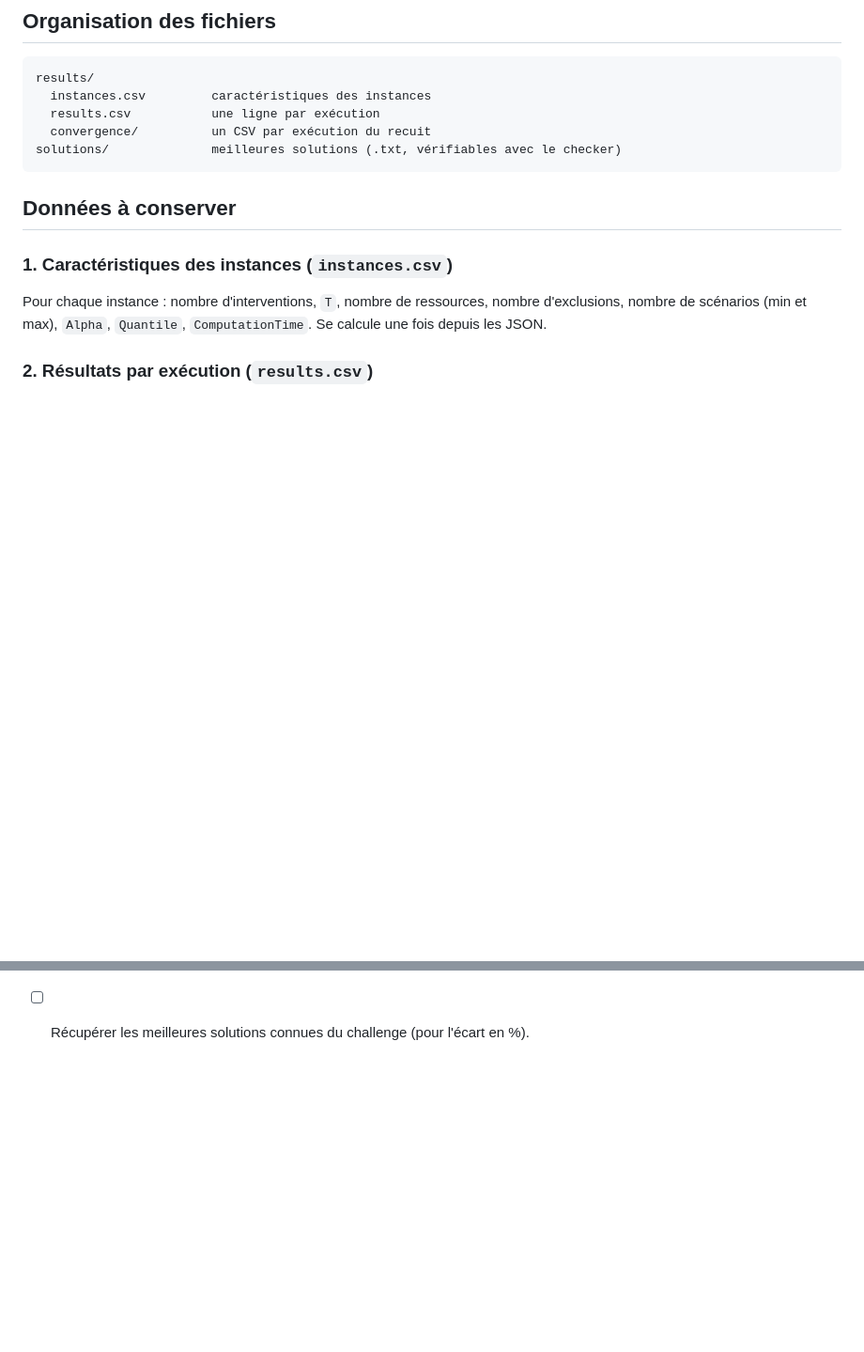
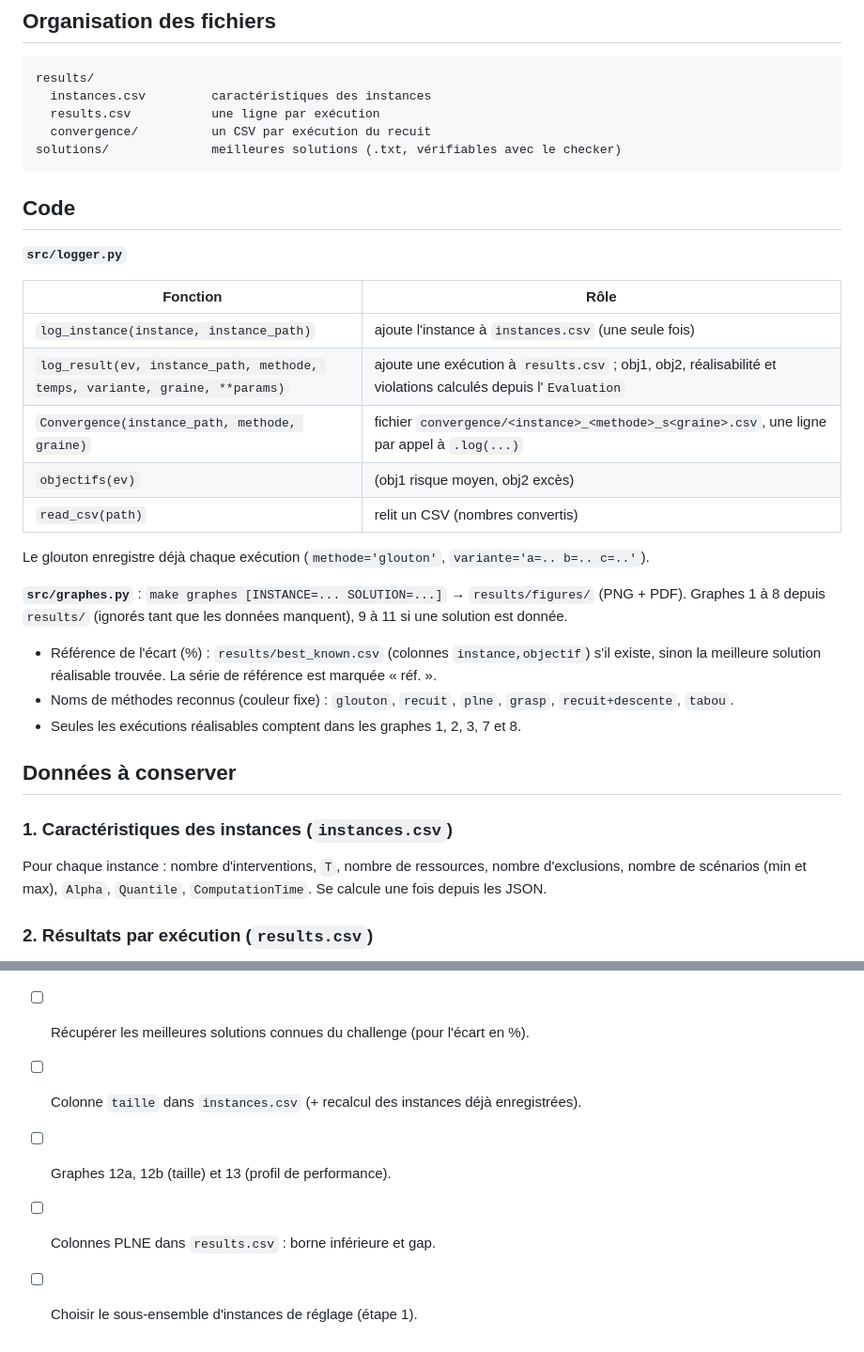
Before and after one commit to Lamine2004Sow/roadef2020, a Markdown page: notes/rapport.md, 2 parts joined by grey strips. Shown at 94% size. Drawn GitHub-style; blank space fills up the shorter version.

````diff
--- a/notes/rapport.md
+++ b/notes/rapport.md
@@ -9,6 +9,28 @@ results/
   convergence/          un CSV par exécution du recuit
 solutions/              meilleures solutions (.txt, vérifiables avec le checker)
 ```
+
+## Code
+
+**`src/logger.py`**
+
+| Fonction | Rôle |
+|---|---|
+| `log_instance(instance, instance_path)` | ajoute l'instance à `instances.csv` (une seule fois) |
+| `log_result(ev, instance_path, methode, temps, variante, graine, **params)` | ajoute une exécution à `results.csv` ; obj1, obj2, réalisabilité et violations calculés depuis l'`Evaluation` |
+| `Convergence(instance_path, methode, graine)` | fichier `convergence/<instance>_<methode>_s<graine>.csv`, une ligne par appel à `.log(...)` |
+| `objectifs(ev)` | (obj1 risque moyen, obj2 excès) |
+| `read_csv(path)` | relit un CSV (nombres convertis) |
+
+Le glouton enregistre déjà chaque exécution (`methode='glouton'`, `variante='a=.. b=.. c=..'`).
+
+**`src/graphes.py`** : `make graphes [INSTANCE=... SOLUTION=...]` → `results/figures/` (PNG + PDF).
+Graphes 1 à 8 depuis `results/` (ignorés tant que les données manquent), 9 à 11 si une solution est donnée.
+
+- Référence de l'écart (%) : `results/best_known.csv` (colonnes `instance,objectif`) s'il existe,
+  sinon la meilleure solution réalisable trouvée. La série de référence est marquée « réf. ».
+- Noms de méthodes reconnus (couleur fixe) : `glouton`, `recuit`, `plne`, `grasp`, `recuit+descente`, `tabou`.
+- Seules les exécutions réalisables comptent dans les graphes 1, 2, 3, 7 et 8.
 
 ## Données à conserver
 
@@ -82 +149,5 @@ Les graphes 9 à 11 se calculent depuis une solution et `Evaluation` (tableaux `
 - [ ] Récupérer les meilleures solutions connues du challenge (pour l'écart en %).
+- [ ] Colonne `taille` dans `instances.csv` (+ recalcul des instances déjà enregistrées).
+- [ ] Graphes 12a, 12b (taille) et 13 (profil de performance).
+- [ ] Colonnes PLNE dans `results.csv` : borne inférieure et gap.
+- [ ] Choisir le sous-ensemble d'instances de réglage (étape 1).
````
Also changed, not shown: other parts of notes/rapport.md (+48 -3 lines).
